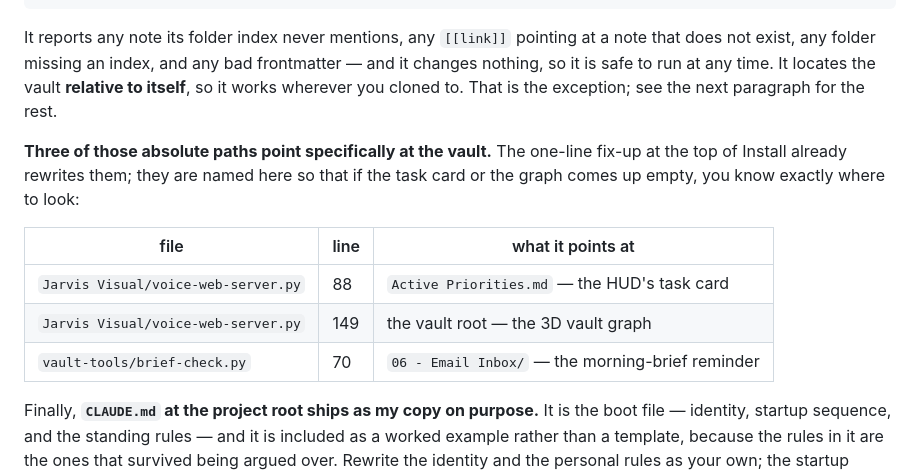
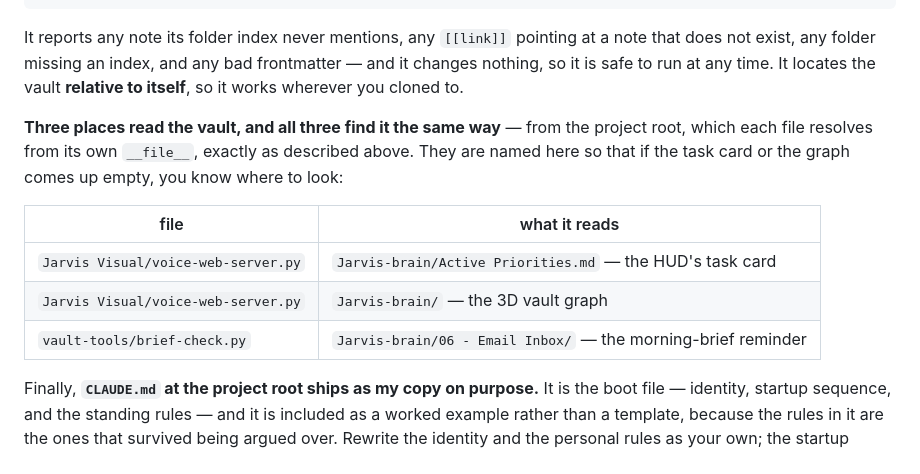
Before and after one commit to sergeville/JARVIS-Interface, a Markdown page: README.md, the part around one of its changes. Drawn GitHub-style.

```diff
--- a/README.md
+++ b/README.md
@@ -348,17 +351,17 @@ It reports any note its folder index never mentions, any `[[link]]` pointing at
 a note that does not exist, any folder missing an index, and any bad
 frontmatter — and it changes nothing, so it is safe to run at any time. It
 locates the vault **relative to itself**, so it works wherever you cloned to.
-That is the exception; see the next paragraph for the rest.
 
-**Three of those absolute paths point specifically at the vault.** The one-line
-fix-up at the top of Install already rewrites them; they are named here so that
-if the task card or the graph comes up empty, you know exactly where to look:
+**Three places read the vault, and all three find it the same way** — from the
+project root, which each file resolves from its own `__file__`, exactly as
+described above. They are named here so that if the task card or the graph
+comes up empty, you know where to look:
 
-| file | line | what it points at |
-|---|---|---|
-| `Jarvis Visual/voice-web-server.py` | 88 | `Active Priorities.md` — the HUD's task card |
-| `Jarvis Visual/voice-web-server.py` | 149 | the vault root — the 3D vault graph |
-| `vault-tools/brief-check.py` | 70 | `06 - Email Inbox/` — the morning-brief reminder |
+| file | what it reads |
+|---|---|
+| `Jarvis Visual/voice-web-server.py` | `Jarvis-brain/Active Priorities.md` — the HUD's task card |
+| `Jarvis Visual/voice-web-server.py` | `Jarvis-brain/` — the 3D vault graph |
+| `vault-tools/brief-check.py` | `Jarvis-brain/06 - Email Inbox/` — the morning-brief reminder |
 
 Finally, **`CLAUDE.md` at the project root ships as my copy on purpose.** It is
 the boot file — identity, startup sequence, and the standing rules — and it is
```
Also changed, not shown: other parts of README.md (+58 -1 lines).
